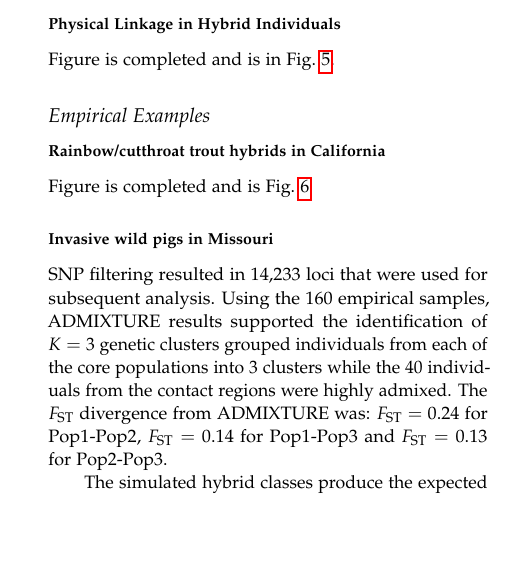
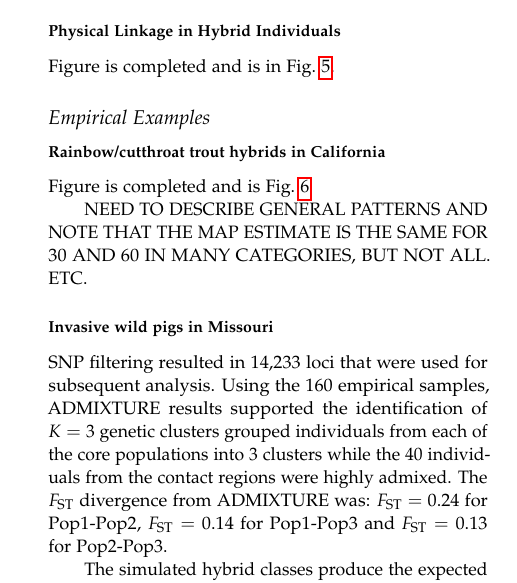
Before and after one commit to eriqande/gscramble-paper, a LaTeX paper (main.tex, which reads body-text-of-paper.tex): part of one column of page 8 of 12, cut so that both start at the same text, the shorter picture padded with empty space. Compiled offline with pdfLaTeX.

Commit message:
Add an annotation

```diff
--- a/body-text-of-paper.tex
+++ b/body-text-of-paper.tex
@@ -580,6 +580,9 @@ mistaken impression that admixture fractions of different hybrid categories do n
 \subsubsection*{Rainbow/cutthroat trout hybrids in California}
 
 Figure is completed and is Fig.~\ref{fig:newhyb-sims-barplot}
+
+NEED TO DESCRIBE GENERAL PATTERNS AND NOTE THAT THE MAP ESTIMATE
+IS THE SAME FOR 30 AND 60 IN MANY CATEGORIES, BUT NOT ALL.  ETC.
 %%%%%%%%%%
 \begin{figure}
 \newcommand{\nhbpcap}{\footnotesize Posterior probabilities for simulated
```
